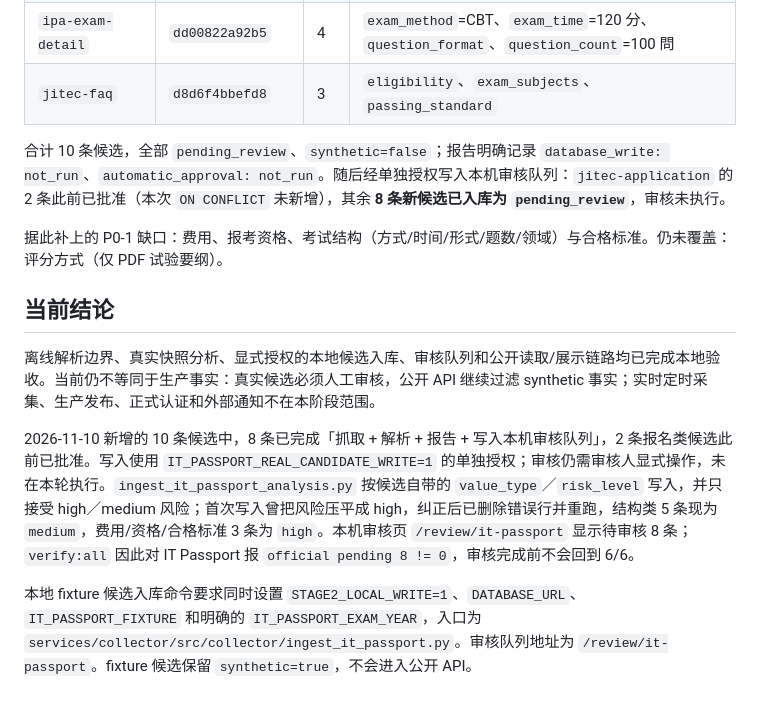
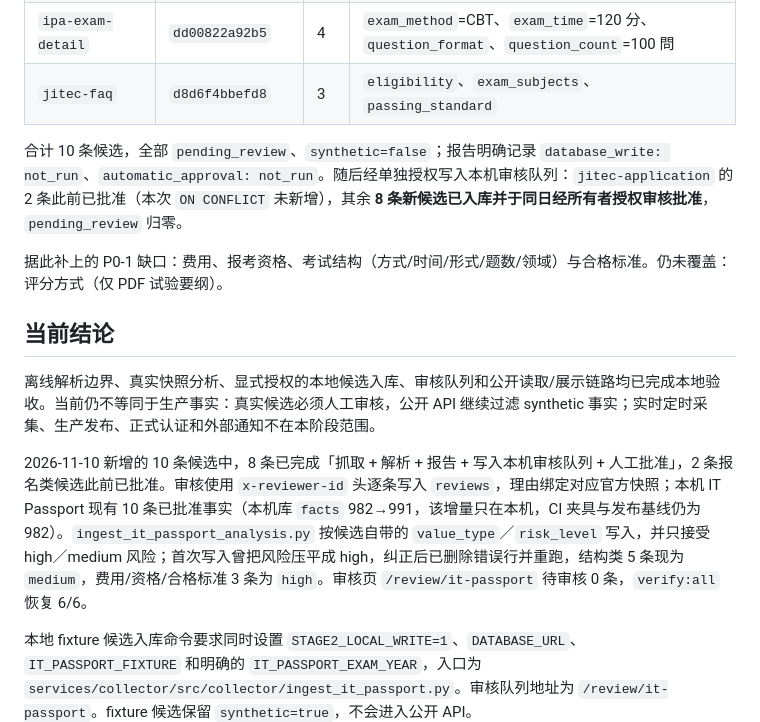
Before and after one commit to roykim26/jp_qualification_media, a Markdown page: docs/it-passport-source-contract.md, the part around the change. Drawn GitHub-style; blank space fills up the shorter version.

```diff
--- a/docs/it-passport-source-contract.md
+++ b/docs/it-passport-source-contract.md
@@ -79,7 +79,7 @@
 | `ipa-exam-detail`   | `dd00822a92b5`           | 4    | `exam_method`=CBT、`exam_time`=120 分、`question_format`、`question_count`=100 問 |
 | `jitec-faq`         | `d8d6f4bbefd8`           | 3    | `eligibility`、`exam_subjects`、`passing_standard`                                |
 
-合计 10 条候选，全部 `pending_review`、`synthetic=false`；报告明确记录 `database_write: not_run`、`automatic_approval: not_run`。随后经单独授权写入本机审核队列：`jitec-application` 的 2 条此前已批准（本次 `ON CONFLICT` 未新增），其余 **8 条新候选已入库为 `pending_review`**，审核未执行。
+合计 10 条候选，全部 `pending_review`、`synthetic=false`；报告明确记录 `database_write: not_run`、`automatic_approval: not_run`。随后经单独授权写入本机审核队列：`jitec-application` 的 2 条此前已批准（本次 `ON CONFLICT` 未新增），其余 **8 条新候选已入库并于同日经所有者授权审核批准**，`pending_review` 归零。
 
 据此补上的 P0-1 缺口：费用、报考资格、考试结构（方式/时间/形式/题数/领域）与合格标准。仍未覆盖：评分方式（仅 PDF 试验要纲）。
 
@@ -87,6 +87,6 @@
 
 离线解析边界、真实快照分析、显式授权的本地候选入库、审核队列和公开读取/展示链路均已完成本地验收。当前仍不等同于生产事实：真实候选必须人工审核，公开 API 继续过滤 synthetic 事实；实时定时采集、生产发布、正式认证和外部通知不在本阶段范围。
 
-2026-11-10 新增的 10 条候选中，8 条已完成「抓取 + 解析 + 报告 + 写入本机审核队列」，2 条报名类候选此前已批准。写入使用 `IT_PASSPORT_REAL_CANDIDATE_WRITE=1` 的单独授权；审核仍需审核人显式操作，未在本轮执行。`ingest_it_passport_analysis.py` 按候选自带的 `value_type`／`risk_level` 写入，并只接受 high／medium 风险；首次写入曾把风险压平成 high，纠正后已删除错误行并重跑，结构类 5 条现为 `medium`，费用/资格/合格标准 3 条为 `high`。本机审核页 `/review/it-passport` 显示待审核 8 条；`verify:all` 因此对 IT Passport 报 `official pending 8 != 0`，审核完成前不会回到 6/6。
+2026-11-10 新增的 10 条候选中，8 条已完成「抓取 + 解析 + 报告 + 写入本机审核队列 + 人工批准」，2 条报名类候选此前已批准。审核使用 `x-reviewer-id` 头逐条写入 `reviews`，理由绑定对应官方快照；本机 IT Passport 现有 10 条已批准事实（本机库 `facts` 982→991，该增量只在本机，CI 夹具与发布基线仍为 982）。`ingest_it_passport_analysis.py` 按候选自带的 `value_type`／`risk_level` 写入，并只接受 high／medium 风险；首次写入曾把风险压平成 high，纠正后已删除错误行并重跑，结构类 5 条现为 `medium`，费用/资格/合格标准 3 条为 `high`。审核页 `/review/it-passport` 待审核 0 条，`verify:all` 恢复 6/6。
 
 本地 fixture 候选入库命令要求同时设置 `STAGE2_LOCAL_WRITE=1`、`DATABASE_URL`、`IT_PASSPORT_FIXTURE` 和明确的 `IT_PASSPORT_EXAM_YEAR`，入口为 `services/collector/src/collector/ingest_it_passport.py`。审核队列地址为 `/review/it-passport`。fixture 候选保留 `synthetic=true`，不会进入公开 API。
```
Also changed, not shown: docs/fundamental-it-engineer-source-contract.md (+24 -23 lines), docs/mvp-execution-checklist.md (+2 -1 lines).
